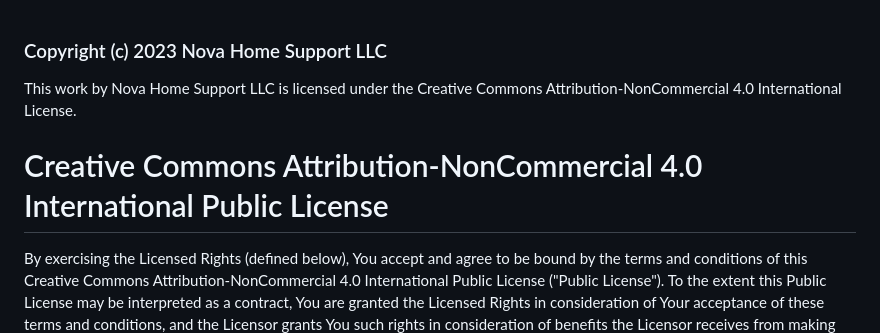
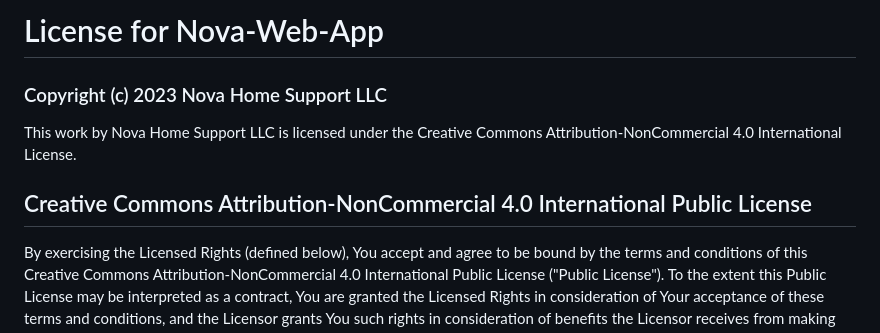
Before and after one commit to lighthousetechio/Nova-Web-App, a Markdown page: LICENSE.md, the part around the change. Rendered like a GitHub page.

```diff
--- a/LICENSE.md
+++ b/LICENSE.md
@@ -1,8 +1,10 @@
+# License for Nova-Web-App
+
 ### Copyright (c) 2023 Nova Home Support LLC
 
 This work by Nova Home Support LLC is licensed under the Creative Commons Attribution-NonCommercial 4.0 International License.
 
-# Creative Commons Attribution-NonCommercial 4.0 International Public License
+## Creative Commons Attribution-NonCommercial 4.0 International Public License
 
 By exercising the Licensed Rights (defined below), You accept and agree to be bound by the terms and conditions of this Creative Commons Attribution-NonCommercial 4.0 International Public License ("Public License"). To the extent this Public License may be interpreted as a contract, You are granted the Licensed Rights in consideration of Your acceptance of these terms and conditions, and the Licensor grants You such rights in consideration of benefits the Licensor receives from making the Licensed Material available under these terms and conditions.
 
```
